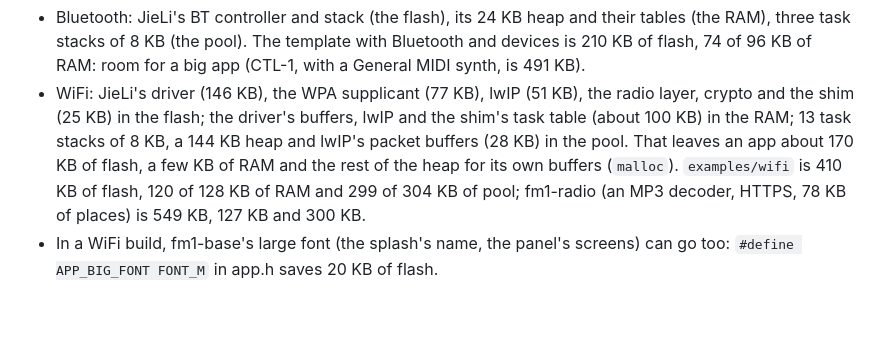
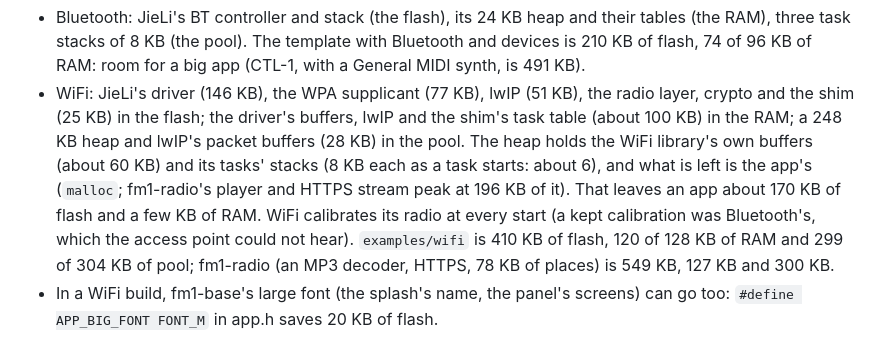
Before and after one commit to RahelPuest/fm1-base, a Markdown page: README.md, the part around the change. Drawn GitHub-style; blank space fills up the shorter version.

Commit message:
README: WiFi's heap holds its tasks' stacks; its radio calibrated at every start

```diff
--- a/README.md
+++ b/README.md
@@ -89,9 +89,12 @@ The FM-1 has a 581 KB app slot in the flash, 96 KB of RAM for `.data` and `.bss`
   stacks of 8 KB (the pool). The template with Bluetooth and devices is 210 KB of flash, 74 of 96 KB of RAM: room
   for a big app (CTL-1, with a General MIDI synth, is 491 KB).
 - WiFi: JieLi's driver (146 KB), the WPA supplicant (77 KB), lwIP (51 KB), the radio layer, crypto and the shim
-  (25 KB) in the flash; the driver's buffers, lwIP and the shim's task table (about 100 KB) in the RAM; 13 task
-  stacks of 8 KB, a 144 KB heap and lwIP's packet buffers (28 KB) in the pool. That leaves an app about 170 KB of
-  flash, a few KB of RAM and the rest of the heap for its own buffers (`malloc`). `examples/wifi` is 410 KB of
+  (25 KB) in the flash; the driver's buffers, lwIP and the shim's task table (about 100 KB) in the RAM; a 248 KB
+  heap and lwIP's packet buffers (28 KB) in the pool. The heap holds the WiFi library's own buffers (about 60 KB)
+  and its tasks' stacks (8 KB each as a task starts: about 6), and what is left is the app's (`malloc`; fm1-radio's
+  player and HTTPS stream peak at 196 KB of it). That leaves an app about 170 KB of flash and a few KB of RAM.
+  WiFi calibrates its radio at every start (a kept calibration was Bluetooth's, which the access point could not
+  hear). `examples/wifi` is 410 KB of
   flash, 120 of 128 KB of RAM and 299 of 304 KB of pool; fm1-radio (an MP3 decoder, HTTPS, 78 KB of places) is
   549 KB, 127 KB and 300 KB.
 - In a WiFi build, fm1-base's large font (the splash's name, the panel's screens) can go too:
```
